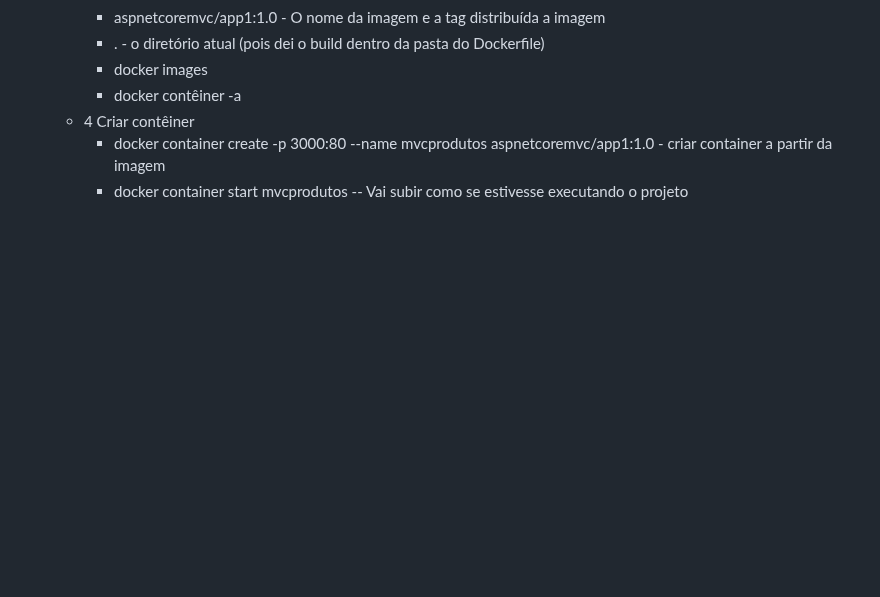
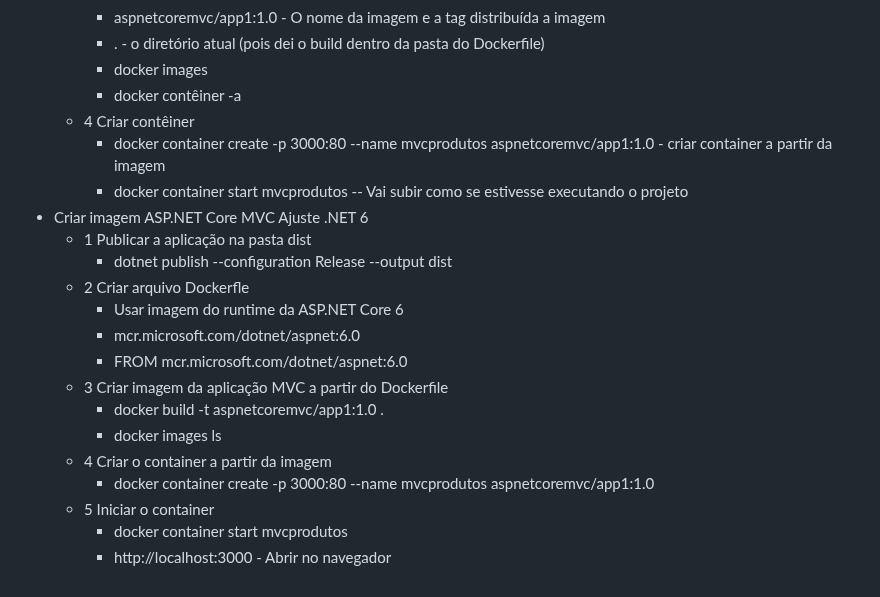
Before and after one commit to silvarafaell/Docker_Essencial_Plataforma_.NET, a Markdown page: README.md, the part around the change. Drawn GitHub-style; blank space fills up the shorter version.

```diff
--- a/README.md
+++ b/README.md
@@ -91,3 +91,18 @@ host
   - 4 Criar contêiner
     - docker container create -p 3000:80 --name mvcprodutos aspnetcoremvc/app1:1.0 - criar container a partir da imagem
     - docker container start mvcprodutos   -- Vai subir como se estivesse executando o projeto
+- Criar imagem ASP.NET Core MVC Ajuste .NET 6
+   - 1 Publicar a aplicação na pasta dist
+     - dotnet publish --configuration Release --output dist
+   - 2 Criar arquivo Dockerfle
+     - Usar imagem do runtime da ASP.NET Core 6
+     - mcr.microsoft.com/dotnet/aspnet:6.0
+     - FROM mcr.microsoft.com/dotnet/aspnet:6.0
+   - 3 Criar imagem da aplicação MVC a partir do Dockerfile
+     - docker build -t aspnetcoremvc/app1:1.0 .
+     - docker images ls
+   - 4 Criar o container a partir da imagem
+     - docker container create -p 3000:80 --name mvcprodutos aspnetcoremvc/app1:1.0
+   - 5 Iniciar o container
+     - docker container start mvcprodutos
+     - http://localhost:3000 - Abrir no navegador
```
